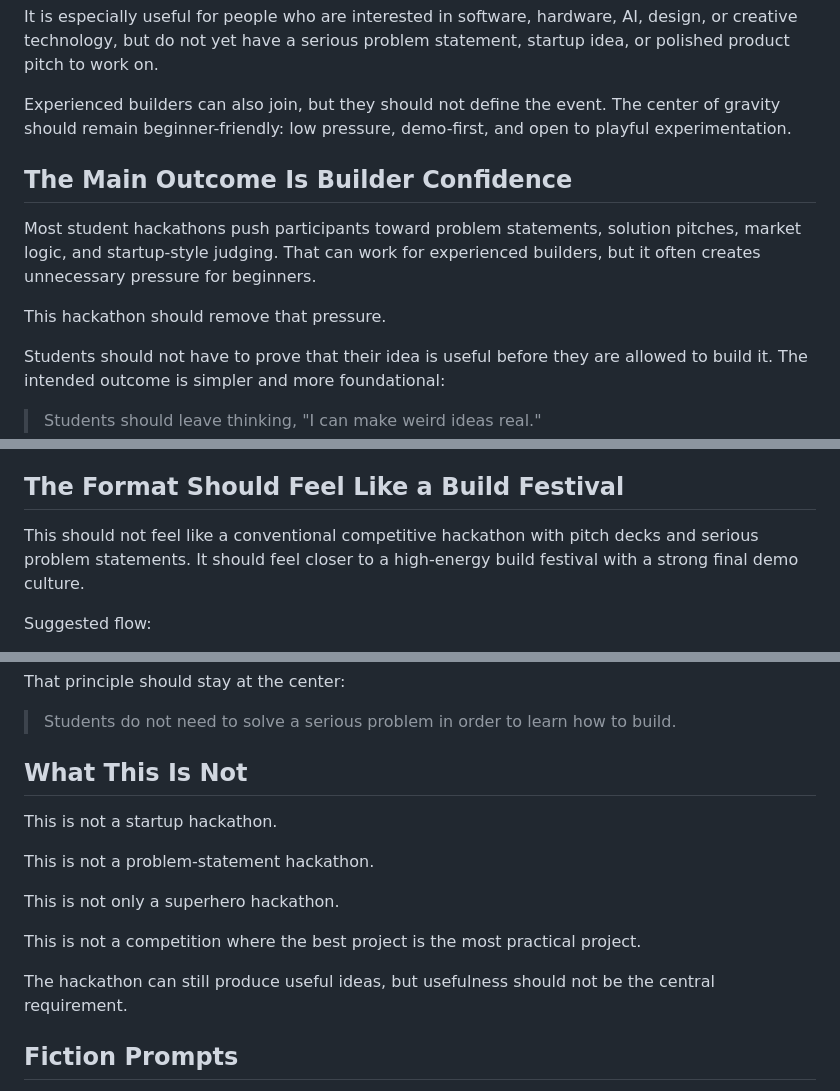
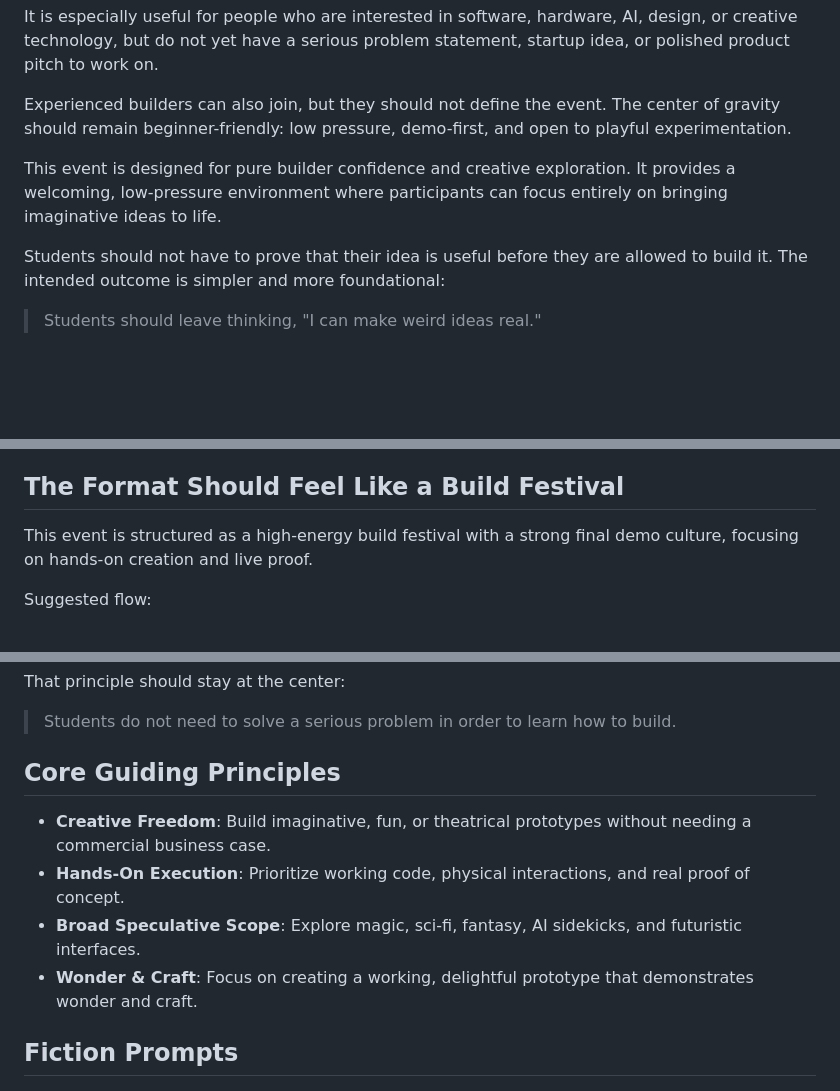
Before and after one commit to gksoriginals/magic-superhero-hackathon, a Markdown page: docs/README.md, 3 parts joined by grey strips. Drawn GitHub-style; blank space fills up the shorter version.

Commit message:
Auto-save: Updated docs/README.md, docs/real-world-examples.md

```diff
--- a/docs/README.md
+++ b/docs/README.md
@@ -12,11 +12,7 @@ It is especially useful for people who are interested in software, hardware, AI,
 
 Experienced builders can also join, but they should not define the event. The center of gravity should remain beginner-friendly: low pressure, demo-first, and open to playful experimentation.
 
-## The Main Outcome Is Builder Confidence
-
-Most student hackathons push participants toward problem statements, solution pitches, market logic, and startup-style judging. That can work for experienced builders, but it often creates unnecessary pressure for beginners.
-
-This hackathon should remove that pressure.
+This event is designed for pure builder confidence and creative exploration. It provides a welcoming, low-pressure environment where participants can focus entirely on bringing imaginative ideas to life.
 
 Students should not have to prove that their idea is useful before they are allowed to build it. The intended outcome is simpler and more foundational:
 
@@ -49,7 +45,7 @@ The practical instruction to participants can be:
 
 ## The Format Should Feel Like a Build Festival
 
-This should not feel like a conventional competitive hackathon with pitch decks and serious problem statements. It should feel closer to a high-energy build festival with a strong final demo culture.
+This event is structured as a high-energy build festival with a strong final demo culture, focusing on hands-on creation and live proof.
 
 Suggested flow:
 
@@ -107,17 +103,12 @@ That principle should stay at the center:
 
 > Students do not need to solve a serious problem in order to learn how to build.
 
-## What This Is Not
+## Core Guiding Principles
 
-This is not a startup hackathon.
-
-This is not a problem-statement hackathon.
-
-This is not only a superhero hackathon.
-
-This is not a competition where the best project is the most practical project.
-
-The hackathon can still produce useful ideas, but usefulness should not be the central requirement.
+- **Creative Freedom**: Build imaginative, fun, or theatrical prototypes without needing a commercial business case.
+- **Hands-On Execution**: Prioritize working code, physical interactions, and real proof of concept.
+- **Broad Speculative Scope**: Explore magic, sci-fi, fantasy, AI sidekicks, and futuristic interfaces.
+- **Wonder & Craft**: Focus on creating a working, delightful prototype that demonstrates wonder and craft.
 
 ## Fiction Prompts
 
```
Also changed, not shown: docs/real-world-examples.md (+1 -1 lines).
